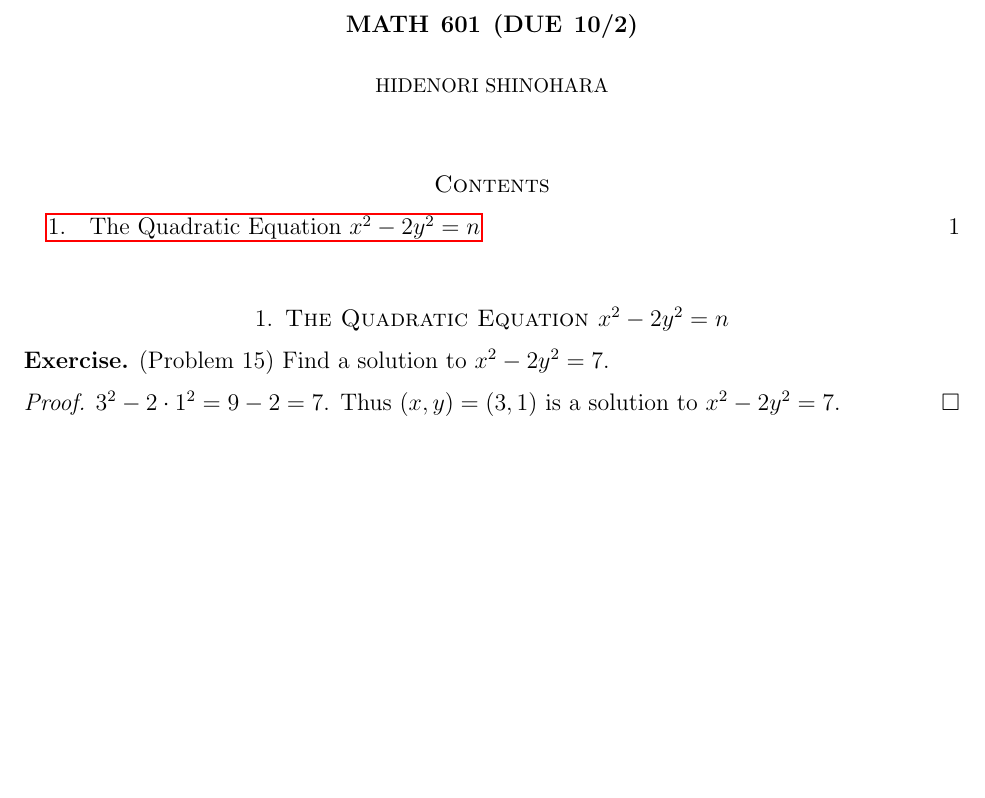
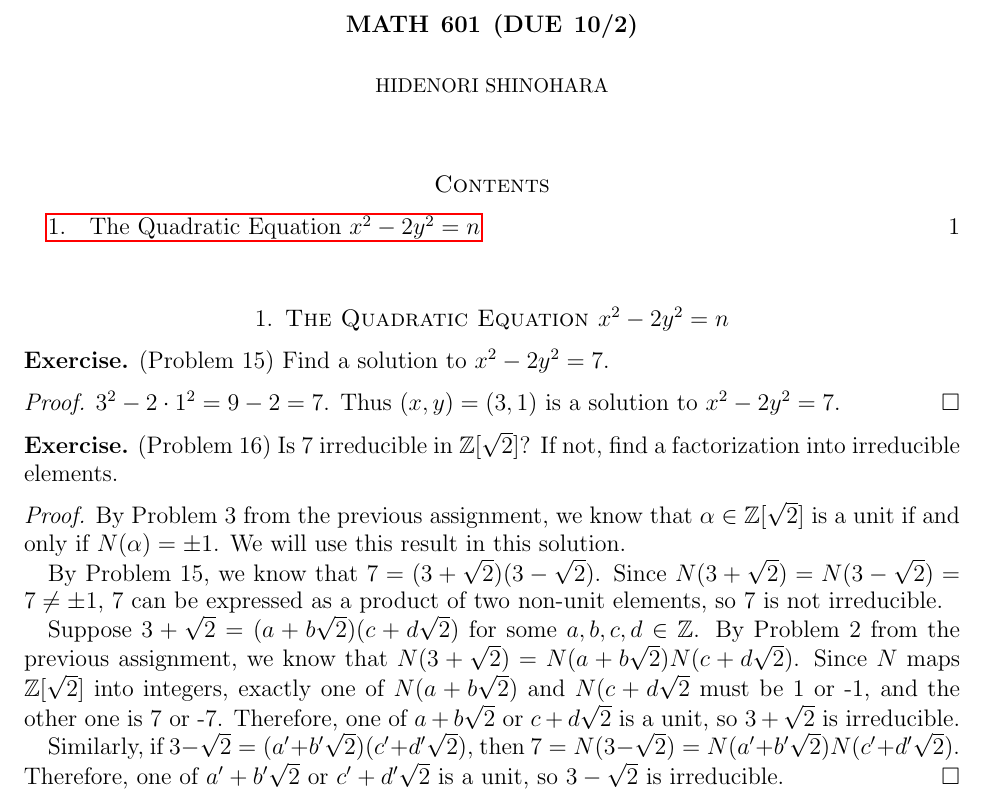
Before and after one commit to hidenori-shinohara/courses, a LaTeX paper (math601/10-2/math601-10-2.tex): part of the page, cut so that both start at the same text, the shorter picture padded with empty space. Compiled offline with pdfLaTeX.

Commit message:
Finish problem 16 (601)

```diff
--- a/math601/10-2/math601-10-2.tex
+++ b/math601/10-2/math601-10-2.tex
@@ -66,4 +66,25 @@
   Thus $(x, y) = (3, 1)$ is a solution to $x^2 - 2y^2 = 7$.
 \end{proof}
 
+\begin{exer}{(Problem 16)}
+  Is 7 irreducible in $\mathbb{Z}[\sqrt{2}]$?
+  If not, find a factorization into irreducible elements.
+\end{exer}
+
+\begin{proof}
+  By Problem 3 from the previous assignment, we know that $\alpha \in \mathbb{Z}[\sqrt{2}]$ is a unit if and only if $N(\alpha) = \pm 1$.
+  We will use this result in this solution.
+
+  By Problem 15, we know that $7 = (3 + \sqrt{2})(3 - \sqrt{2})$.
+  Since $N(3 + \sqrt{2}) = N(3 - \sqrt{2}) = 7 \ne \pm 1$, 7 can be expressed as a product of two non-unit elements, so 7 is not irreducible.
+
+  Suppose $3 + \sqrt{2} = (a + b\sqrt{2})(c + d\sqrt{2})$ for some $a, b, c, d \in \mathbb{Z}$.
+  By Problem 2 from the previous assignment, we know that $N(3 + \sqrt{2}) = N(a + b\sqrt{2})N(c + d\sqrt{2})$.
+  Since $N$ maps $\mathbb{Z}[\sqrt{2}]$ into integers, exactly one of $N(a + b\sqrt{2})$ and $N(c + d\sqrt{2}$ must be 1 or -1, and the other one is 7 or -7.
+  Therefore, one of $a + b\sqrt{2}$ or $c + d\sqrt{2}$ is a unit, so $3 + \sqrt{2}$ is irreducible.
+
+  Similarly, if $3 - \sqrt{2} = (a' + b'\sqrt{2})(c' + d'\sqrt{2})$, then $7 = N(3 - \sqrt{2}) = N(a' + b'\sqrt{2})N(c' + d'\sqrt{2})$.
+  Therefore, one of $a' + b'\sqrt{2}$ or $c' + d'\sqrt{2}$ is a unit, so $3 - \sqrt{2}$ is irreducible.
+\end{proof}
+
 \end{document}
```
Also changed, not shown: math601/10-2/math601-10-2.pdf.
